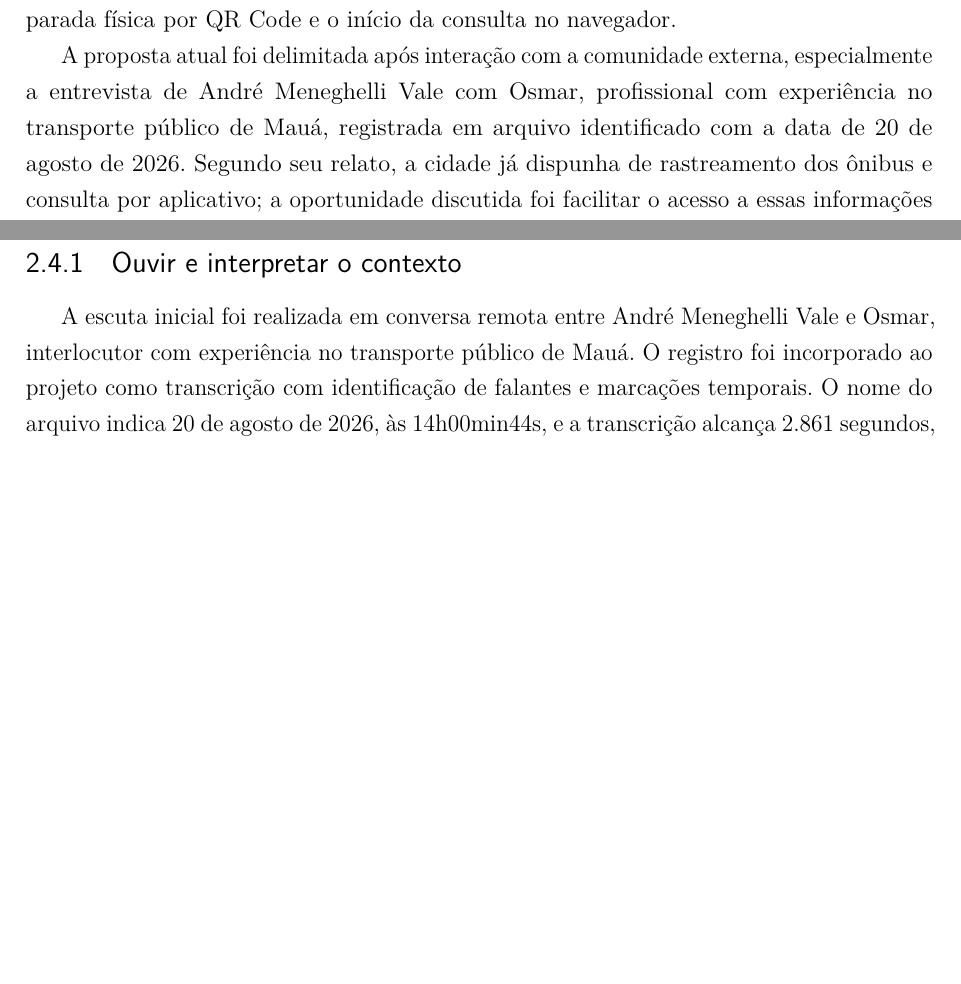
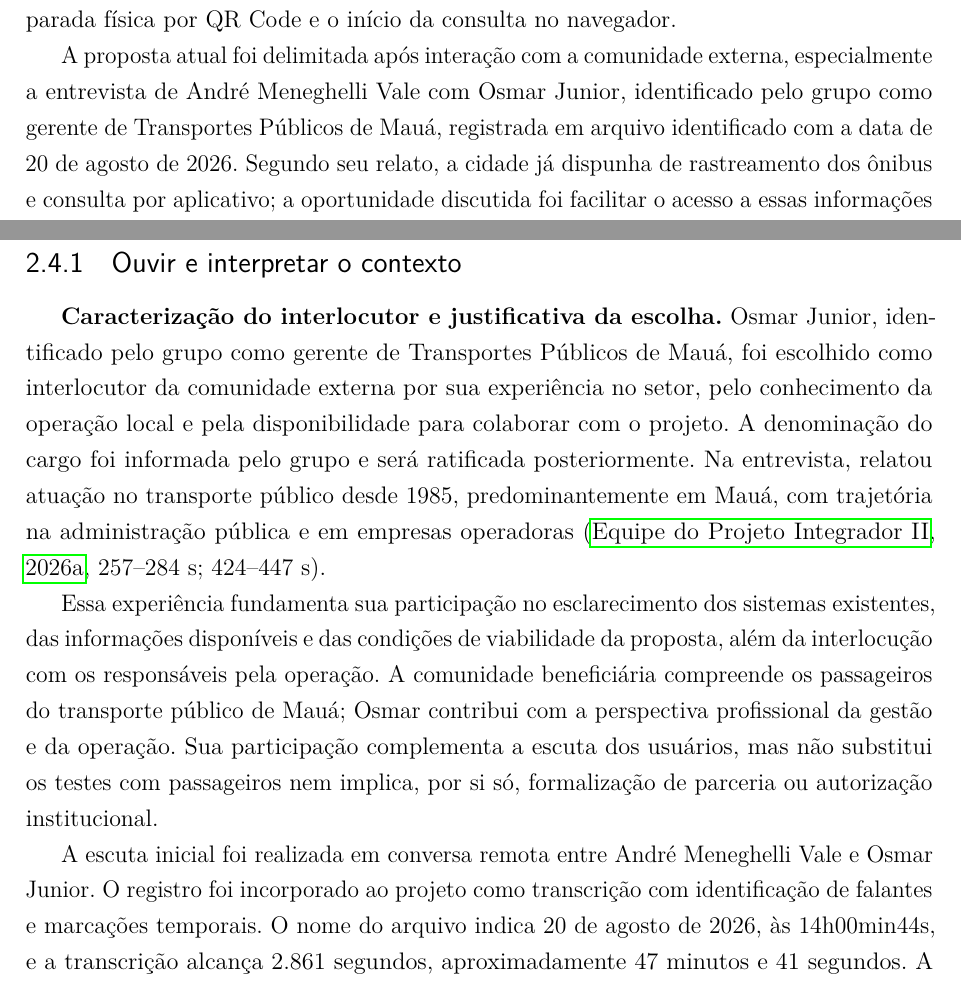
Before and after one commit to arianahuemura-ctrl/ponto-a-ponto, a LaTeX thesis (docs/relatorio_parcial/relatorio_parcial_pi2.tex): two parts of pages 7 and 26 of 60, joined at a grey line, cut so that both start at the same text, the shorter picture padded with empty space. Compiled offline with pdfLaTeX.

Commit message:
docs: caracterizar Osmar e justificar sua participação no projeto

```diff
--- a/docs/relatorio_parcial/relatorio_parcial_pi2.tex
+++ b/docs/relatorio_parcial/relatorio_parcial_pi2.tex
@@ -61,7 +61,7 @@ A motivação possui antecedente na Hackatona do Ônibus de 2013, para a qual um
 
 O uso do QR Code e do ponto físico como contexto inicial é, portanto, uma abordagem já existente. A contribuição pretendida deste PI inclui a aplicação dessa abordagem ao contexto de Mauá e a construção e avaliação, com a comunidade externa, de um fluxo integrado que apresente as alternativas do ponto e permita filtrá-las pelo destino desejado. A proposta prevê a visualização conjunta dos veículos que se aproximam, destacando o mais próximo de cada linha, para permitir a comparação das alternativas sem consultas sucessivas por linha. A personalização por destinos favoritos no navegador complementa esse fluxo no protótipo. Essas funcionalidades deverão ser avaliadas, sem alegação de ineditismo ou de superioridade já demonstrada. A análise posterior das telas do Cittamobi confirmou a existência de busca por destino e planejamento com conexões. Diante dessa evidência, a principal contribuição pretendida concentra-se em facilitar a identificação da parada física por QR Code e o início da consulta no navegador.
 
-A proposta atual foi delimitada após interação com a comunidade externa, especialmente a entrevista de André Meneghelli Vale com Osmar, profissional com experiência no transporte público de Mauá, registrada em arquivo identificado com a data de 20 de agosto de 2026. Segundo seu relato, a cidade já dispunha de rastreamento dos ônibus e consulta por aplicativo; a oportunidade discutida foi facilitar o acesso a essas informações a partir do ponto físico. Osmar considerou útil a proposta do QR Code e relatou não conhecer aplicação semelhante em seu contexto de atuação, o que não demonstra ausência em toda a cidade nem ineditismo da solução \citep[181--222 s; 739--853 s]{entrevistaosmar2026}. A solução implementada é uma aplicação web responsiva com backend Django/Python e frontend React, baseada em dados do OpenStreetMap e em catálogos públicos complementares. A implementação técnica não equivale à validação com a comunidade.
+A proposta atual foi delimitada após interação com a comunidade externa, especialmente a entrevista de André Meneghelli Vale com Osmar Junior, identificado pelo grupo como gerente de Transportes Públicos de Mauá, registrada em arquivo identificado com a data de 20 de agosto de 2026. Segundo seu relato, a cidade já dispunha de rastreamento dos ônibus e consulta por aplicativo; a oportunidade discutida foi facilitar o acesso a essas informações a partir do ponto físico. Osmar considerou útil a proposta do QR Code e relatou não conhecer aplicação semelhante em seu contexto de atuação, o que não demonstra ausência em toda a cidade nem ineditismo da solução \citep[181--222 s; 739--853 s]{entrevistaosmar2026}. A solução implementada é uma aplicação web responsiva com backend Django/Python e frontend React, baseada em dados do OpenStreetMap e em catálogos públicos complementares. A implementação técnica não equivale à validação com a comunidade.
 
 \chapter{Desenvolvimento}
 \section{Objetivos}
@@ -372,7 +372,11 @@ A metodologia articula as etapas de ouvir e interpretar o contexto, criar e prot
 A revisão de Haylett acrescenta critérios de clareza da informação e um protocolo de avaliação por tarefas. A descrição a seguir sistematiza o percurso registrado do projeto, distinguindo relatos da comunidade, observações do grupo sobre interfaces e dados, hipóteses de uso e evidências de implementação. O ciclo de validação com passageiros permanece aberto. Não há registro, nesta etapa, de oficina formal de ideação, mapa de empatia ou personas produzidos com participantes, e esses instrumentos não são apresentados como atividades realizadas.
 
 \subsection{Ouvir e interpretar o contexto}
-A escuta inicial foi realizada em conversa remota entre André Meneghelli Vale e Osmar, interlocutor com experiência no transporte público de Mauá. O registro foi incorporado ao projeto como transcrição com identificação de falantes e marcações temporais. O nome do arquivo indica 20 de agosto de 2026, às 14h00min44s, e a transcrição alcança 2.861 segundos, aproximadamente 47 minutos e 41 segundos. A data é a identificação do registro fornecido pelo grupo, não uma verificação independente dos metadados da gravação \citep{entrevistaosmar2026}.
+\textbf{Caracterização do interlocutor e justificativa da escolha.} Osmar Junior, identificado pelo grupo como gerente de Transportes Públicos de Mauá, foi escolhido como interlocutor da comunidade externa por sua experiência no setor, pelo conhecimento da operação local e pela disponibilidade para colaborar com o projeto. A denominação do cargo foi informada pelo grupo e será ratificada posteriormente. Na entrevista, relatou atuação no transporte público desde 1985, predominantemente em Mauá, com trajetória na administração pública e em empresas operadoras \citep[257--284 s; 424--447 s]{entrevistaosmar2026}.
+
+Essa experiência fundamenta sua participação no esclarecimento dos sistemas existentes, das informações disponíveis e das condições de viabilidade da proposta, além da interlocução com os responsáveis pela operação. A comunidade beneficiária compreende os passageiros do transporte público de Mauá; Osmar contribui com a perspectiva profissional da gestão e da operação. Sua participação complementa a escuta dos usuários, mas não substitui os testes com passageiros nem implica, por si só, formalização de parceria ou autorização institucional.
+
+A escuta inicial foi realizada em conversa remota entre André Meneghelli Vale e Osmar Junior. O registro foi incorporado ao projeto como transcrição com identificação de falantes e marcações temporais. O nome do arquivo indica 20 de agosto de 2026, às 14h00min44s, e a transcrição alcança 2.861 segundos, aproximadamente 47 minutos e 41 segundos. A data é a identificação do registro fornecido pelo grupo, não uma verificação independente dos metadados da gravação \citep{entrevistaosmar2026}.
 
 \textbf{Tratamento do registro.} André informou ter revisado os trechos sinalizados como \texttt{[REVISAR]} e considerado seu conteúdo adequado, com baixa ocorrência de erros de transcrição. Essas marcas remanescentes no arquivo são registros do processamento automático e não são tratadas neste relatório como pendências de revisão do conteúdo. A análise utiliza sínteses temáticas e intervalos em segundos para permitir a localização das passagens. A revisão pelo participante não transforma as informações operacionais relatadas em cadastro oficial nem substitui a avaliação do protótipo com passageiros.
 
```
